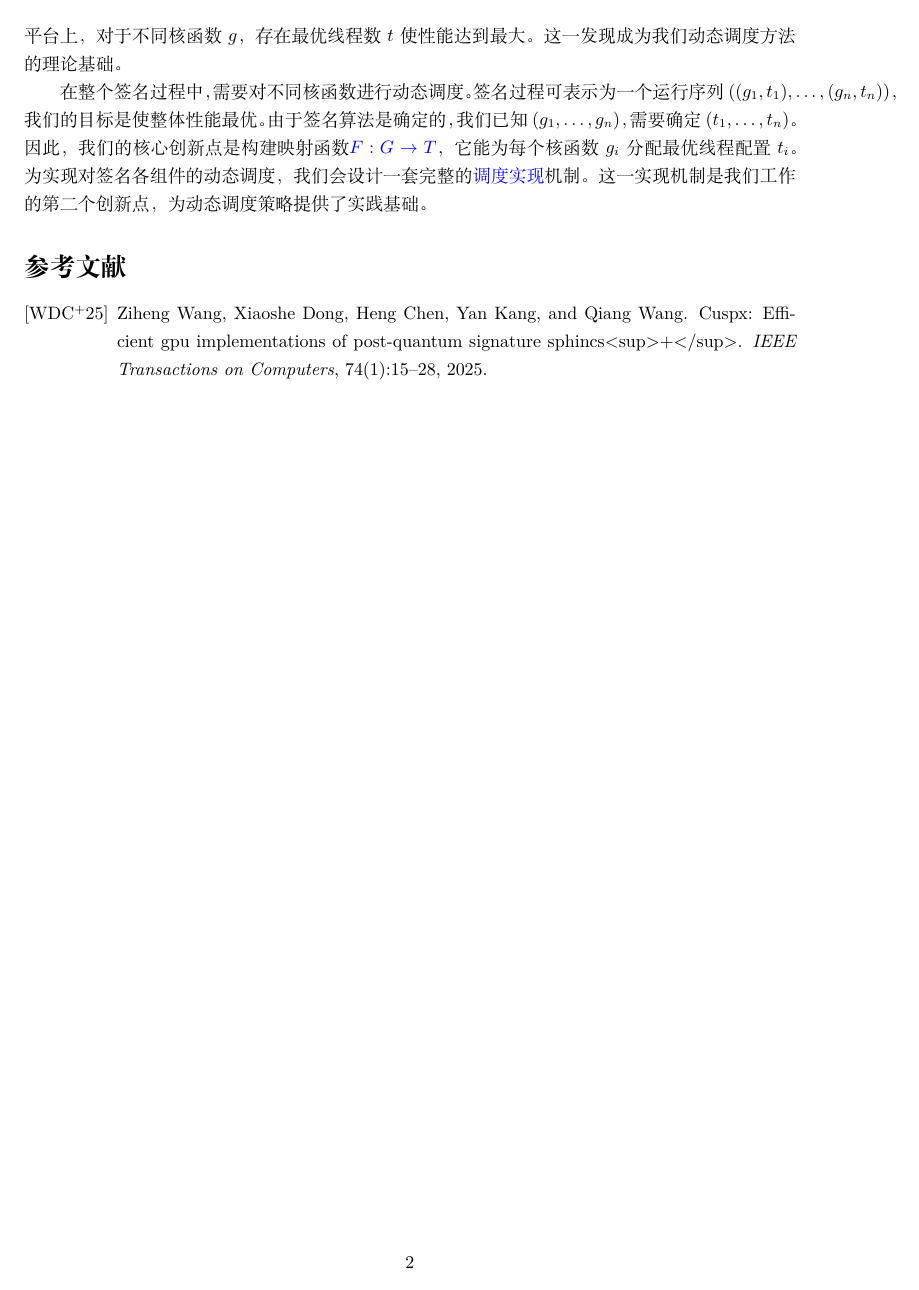
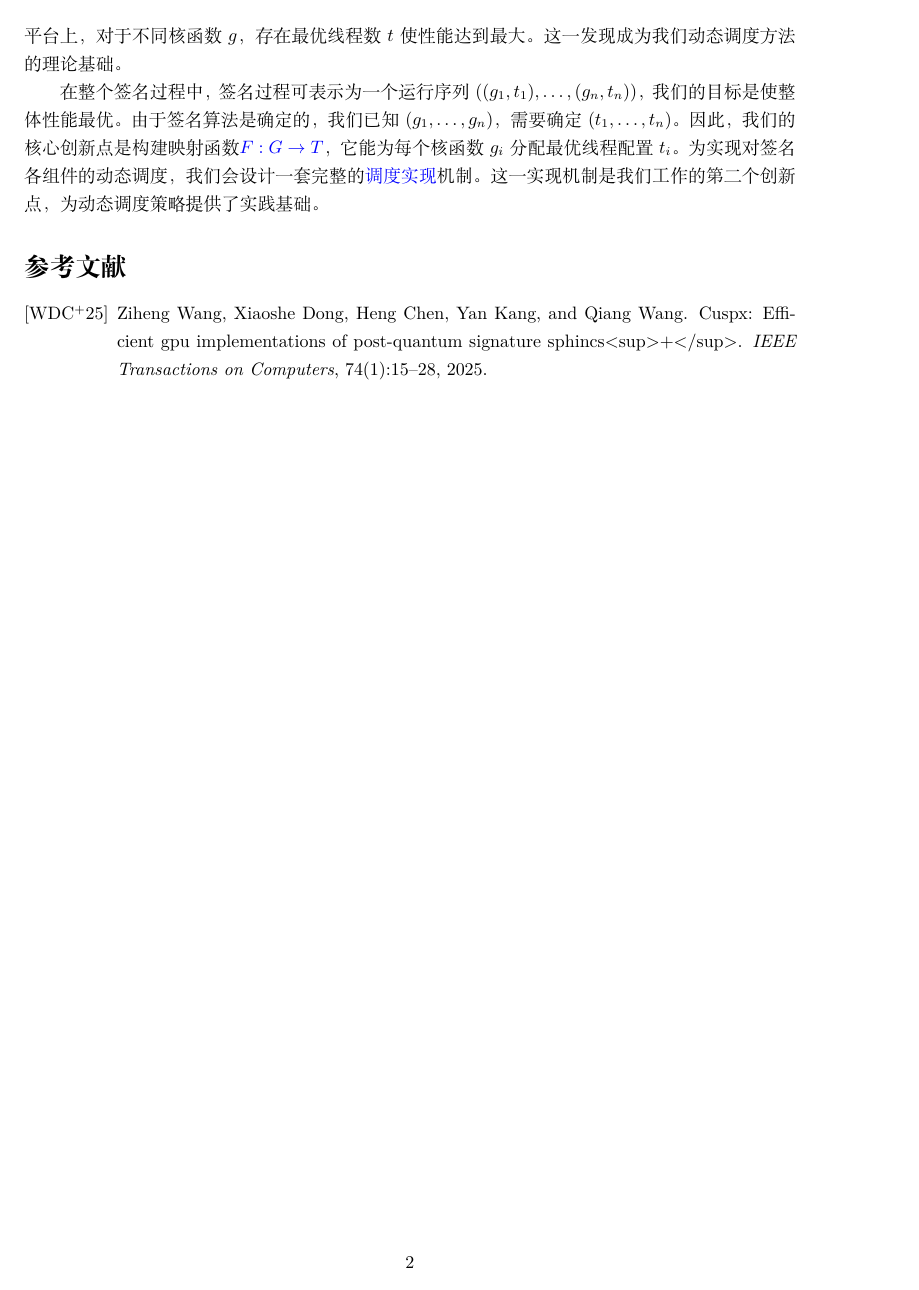
Before and after one commit to jiahaoxiang2000/weekly_report, LaTeX slides (2025/03/2025-03-10.tex): page 2 of 2. Compiled offline with XeLaTeX; a missing font is replaced by an installed copy or a similar font.

```diff
--- a/2025/03/2025-03-10.tex
+++ b/2025/03/2025-03-10.tex
@@ -42,7 +42,7 @@
 
 在论文重构过程中，我们发现现有的创新点缺乏理论基础。为此，我们决定将\textcolor{blue}{动态调度}作为性能提升的理论依据，同时补充实验数据以提高工作的重要性。我们之前的实验表明，在同一GPU平台上，对于不同核函数$g$，存在最优线程数$t$使性能达到最大。这一发现成为我们动态调度方法的理论基础。
 
-在整个签名过程中，需要对不同核函数进行动态调度。签名过程可表示为一个运行序列$((g_1,t_1),\dots,(g_n,t_n))$，我们的目标是使整体性能最优。由于签名算法是确定的，我们已知$(g_1,\dots,g_n)$，需要确定$(t_1,\dots,t_n)$。因此，我们的核心创新点是构建映射函数\textcolor{blue}{$F:G\rightarrow T$}，它能为每个核函数$g_i$分配最优线程配置$t_i$。
+在整个签名过程中，签名过程可表示为一个运行序列$((g_1,t_1),\dots,(g_n,t_n))$，我们的目标是使整体性能最优。由于签名算法是确定的，我们已知$(g_1,\dots,g_n)$，需要确定$(t_1,\dots,t_n)$。因此，我们的核心创新点是构建映射函数\textcolor{blue}{$F:G\rightarrow T$}，它能为每个核函数$g_i$分配最优线程配置$t_i$。
 为实现对签名各组件的动态调度，我们会设计一套完整的\textcolor{blue}{调度实现}机制。这一实现机制是我们工作的第二个创新点，为动态调度策略提供了实践基础。
 
 \bibliographystyle{alpha}
```
Also changed, not shown: 2025/03/2025-03-10.pdf, 2025/03/2025-03-10.tex (2 more changed lines).
